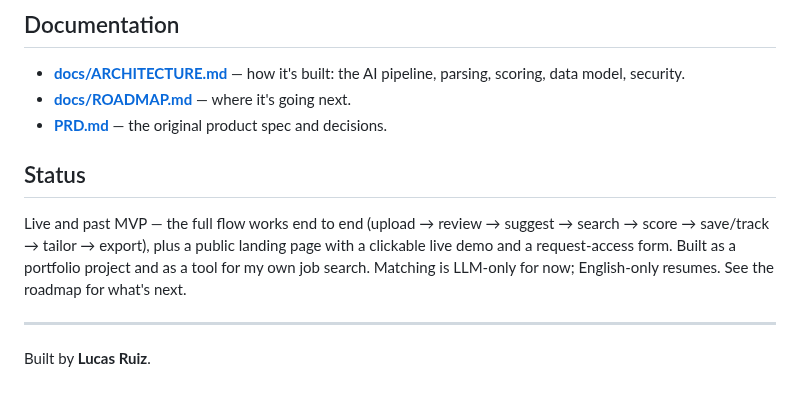
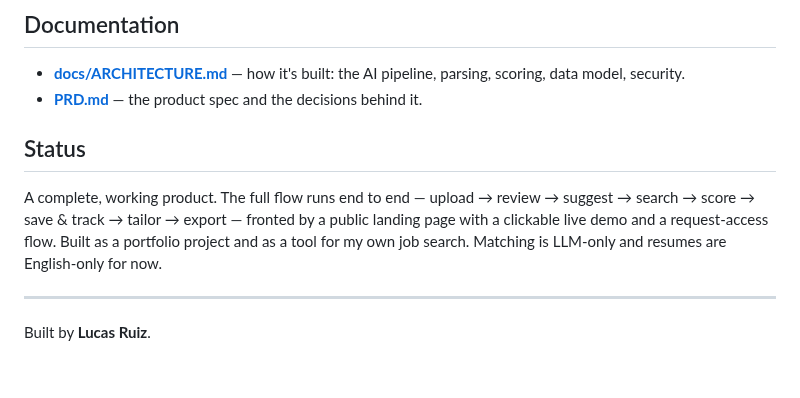
Before and after one commit to lucasrucu/career-agent, a Markdown page: README.md, the part around one of its changes. Drawn GitHub-style.

Commit message:
docs: add landing screenshot to README, remove public roadmap

```diff
--- a/README.md
+++ b/README.md
@@ -80,12 +84,11 @@ Then apply the migrations in `supabase/migrations/` — `0001_init.sql` (tables,
 ## Documentation
 
 - **[docs/ARCHITECTURE.md](docs/ARCHITECTURE.md)** — how it's built: the AI pipeline, parsing, scoring, data model, security.
-- **[docs/ROADMAP.md](docs/ROADMAP.md)** — where it's going next.
-- **[PRD.md](PRD.md)** — the original product spec and decisions.
+- **[PRD.md](PRD.md)** — the product spec and the decisions behind it.
 
 ## Status
 
-Live and past MVP — the full flow works end to end (upload → review → suggest → search → score → save/track → tailor → export), plus a public landing page with a clickable live demo and a request-access form. Built as a portfolio project and as a tool for my own job search. Matching is LLM-only for now; English-only resumes. See the roadmap for what's next.
+A complete, working product. The full flow runs end to end — upload → review → suggest → search → score → save & track → tailor → export — fronted by a public landing page with a clickable live demo and a request-access flow. Built as a portfolio project and as a tool for my own job search. Matching is LLM-only and resumes are English-only for now.
 
 ---
 
```
Also changed, not shown: other parts of README.md (+4 -0 lines), docs/ROADMAP.md (deleted, +0 -138 lines), docs/landing.png (added).
